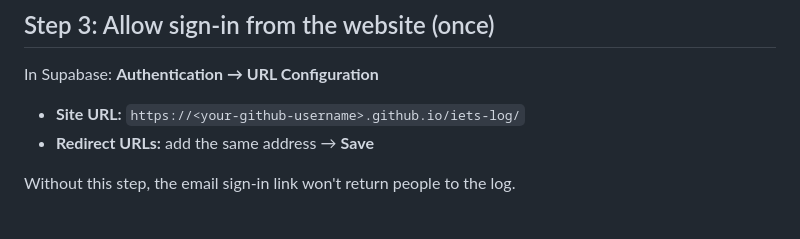
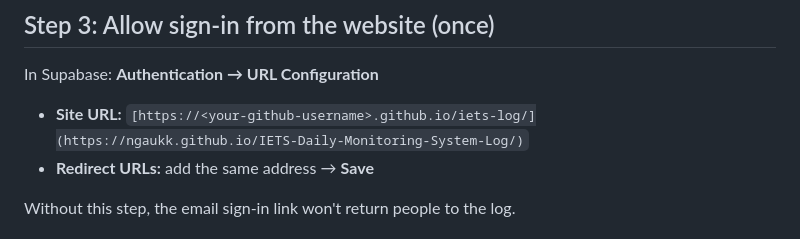
Before and after one commit to ngaukk/IETS-Daily-Monitoring-System-Log, a Markdown page: README.md, the part around the change. Drawn GitHub-style.

Commit message:
Update github.IETS link

```diff
--- a/README.md
+++ b/README.md
@@ -45,7 +45,7 @@ It is safe to run again: it won't create duplicates.
 
 In Supabase: **Authentication → URL Configuration**
 
-- **Site URL:** `https://<your-github-username>.github.io/iets-log/`
+- **Site URL:** `[https://<your-github-username>.github.io/iets-log/](https://ngaukk.github.io/IETS-Daily-Monitoring-System-Log/)`
 - **Redirect URLs:** add the same address → **Save**
 
 Without this step, the email sign-in link won't return people to the log.
```
